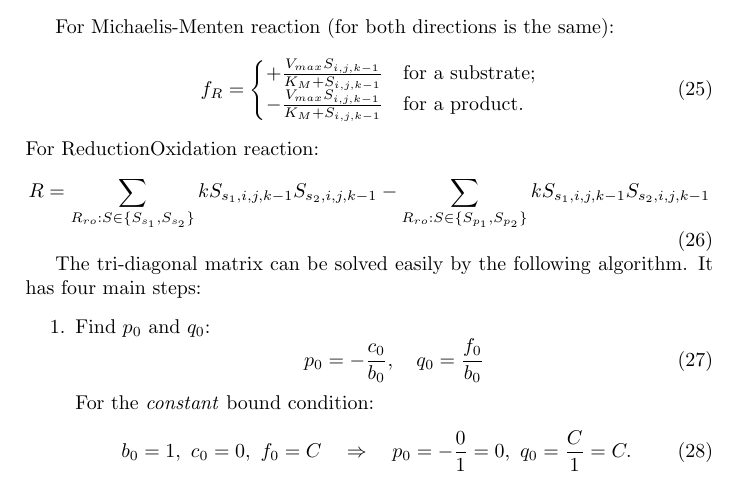
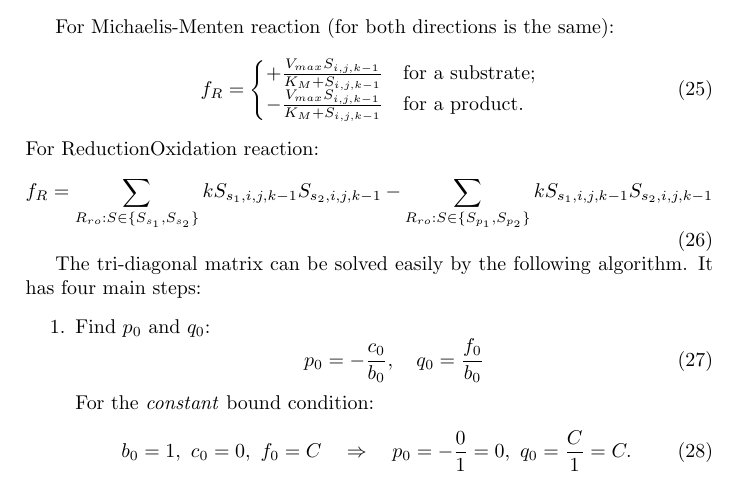
Before and after one commit to kape1395/biosensor.solver-2D, a LaTeX paper (doc/math/math.tex): part of page 4 of 5, cut so that both start at the same text. The pictures show the PDF file doc/math/math.pdf that the author committed with the source.

Commit message:
Pusiau realizavau reakciju palaikyma. Toliau reikia:     -- pabaigti reakciju skaiciavima     -- pakeisti duomenu modeli taip, kad atmintis butu isskiriama tik modeliuojamoms medziagoms.
git-svn-id: https://localhost/svn/biosensor/solver-2D/trunk@72 c479f540-251b-0410-b52c-ca35b89237be

```diff
--- a/doc/math/math.tex
+++ b/doc/math/math.tex
@@ -293,7 +293,7 @@ For Michaelis-Menten reaction (for both directions is the same):
 \end{equation}
 For ReductionOxidation reaction:
 \begin{equation}
-    R =
+    f_R =
          \sum_{R_{ro} : S \in \{S_{s_1}, S_{s_2}\}} k S_{s_1,i,j,k-1} S_{s_2,i,j,k-1}
         -\sum_{R_{ro} : S \in \{S_{p_1}, S_{p_2}\}} k S_{s_1,i,j,k-1} S_{s_2,i,j,k-1}
 \end{equation}
```
Also changed, not shown: doc/math/math.pdf, 4 other files.
